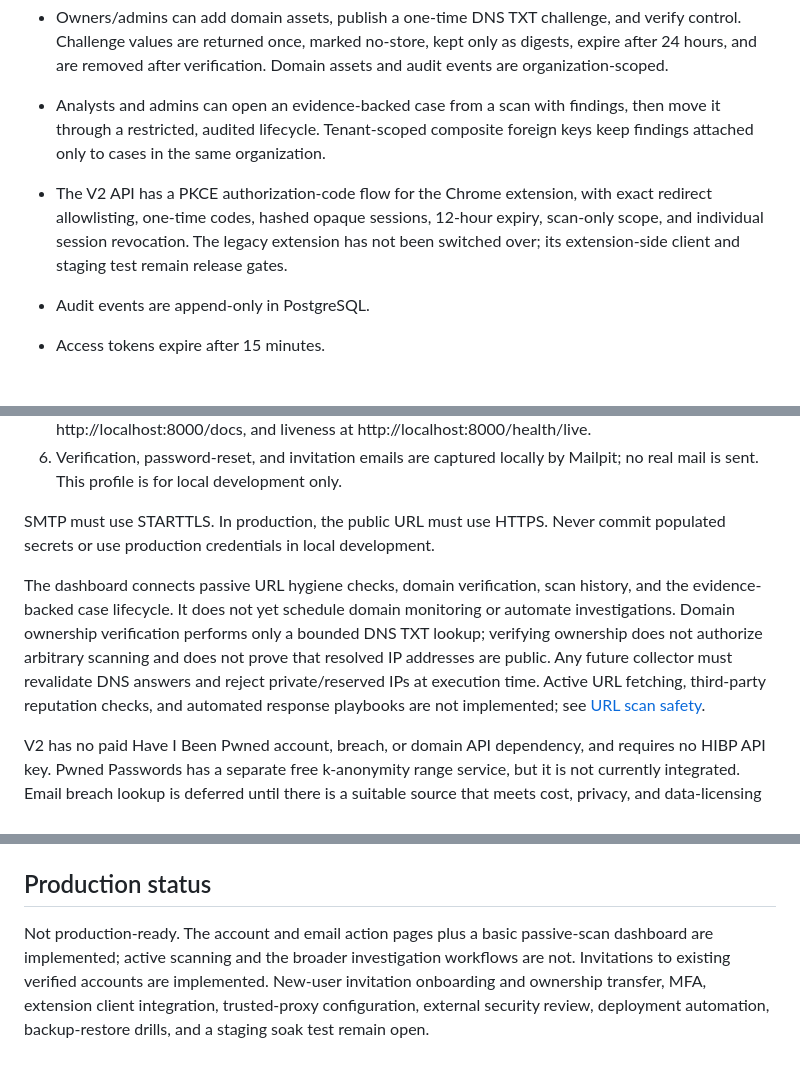
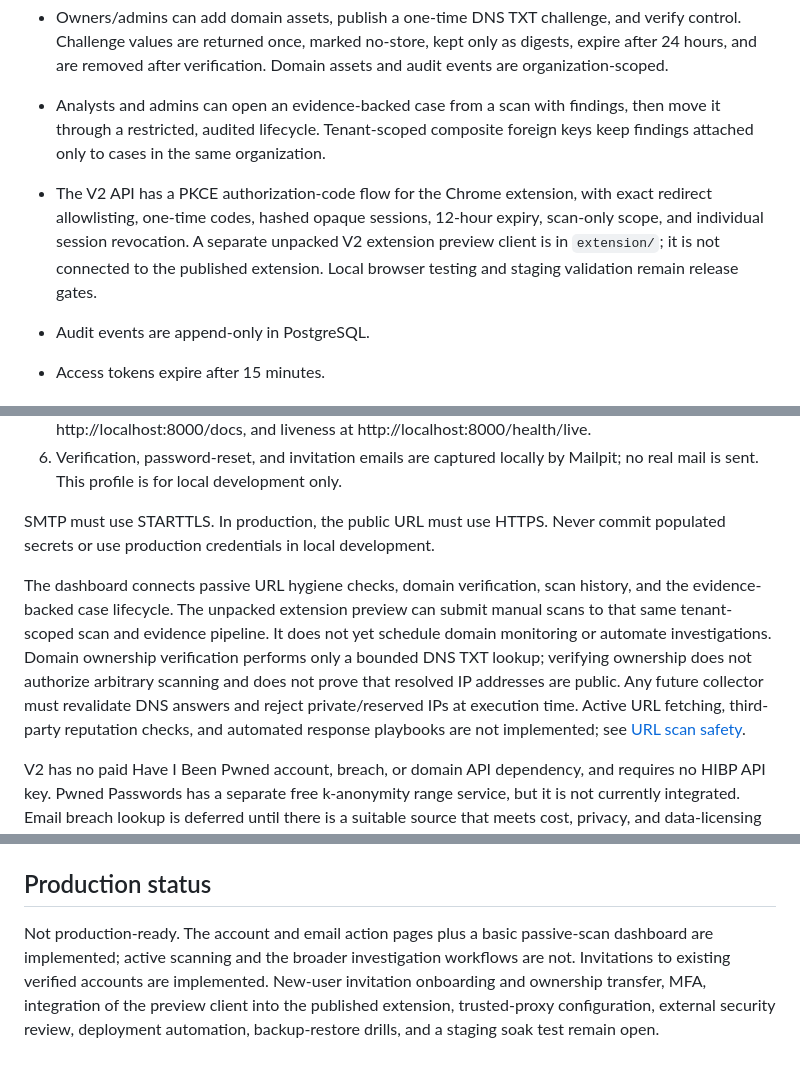
Before and after one commit to hyper1-afk/SecureLinkApp, a Markdown page: v2/README.md, 3 parts joined by grey strips. Rendered like a GitHub page.

Commit message:
Clarify V2 extension preview release gates

```diff
--- a/v2/README.md
+++ b/v2/README.md
@@ -13,7 +13,7 @@ SecureLink 2.0 is an evidence-first security operations platform developed separ
 - Organization access is checked against current membership on every request. Owners/admins can list members; owner/admin role changes and member removals are audited, with last-owner protection and stricter admin limits.
 - Owners/admins can add domain assets, publish a one-time DNS TXT challenge, and verify control. Challenge values are returned once, marked no-store, kept only as digests, expire after 24 hours, and are removed after verification. Domain assets and audit events are organization-scoped.
 - Analysts and admins can open an evidence-backed case from a scan with findings, then move it through a restricted, audited lifecycle. Tenant-scoped composite foreign keys keep findings attached only to cases in the same organization.
-- The V2 API has a PKCE authorization-code flow for the Chrome extension, with exact redirect allowlisting, one-time codes, hashed opaque sessions, 12-hour expiry, scan-only scope, and individual session revocation. The legacy extension has not been switched over; its extension-side client and staging test remain release gates.
+- The V2 API has a PKCE authorization-code flow for the Chrome extension, with exact redirect allowlisting, one-time codes, hashed opaque sessions, 12-hour expiry, scan-only scope, and individual session revocation. A separate unpacked V2 extension preview client is in `extension/`; it is not connected to the published extension. Local browser testing and staging validation remain release gates.
 - Audit events are append-only in PostgreSQL.
 - Access tokens expire after 15 minutes.
 
@@ -28,7 +28,7 @@ SecureLink 2.0 is an evidence-first security operations platform developed separ
 
 SMTP must use STARTTLS. In production, the public URL must use HTTPS. Never commit populated secrets or use production credentials in local development.
 
-The dashboard connects passive URL hygiene checks, domain verification, scan history, and the evidence-backed case lifecycle. It does not yet schedule domain monitoring or automate investigations. Domain ownership verification performs only a bounded DNS TXT lookup; verifying ownership does not authorize arbitrary scanning and does not prove that resolved IP addresses are public. Any future collector must revalidate DNS answers and reject private/reserved IPs at execution time. Active URL fetching, third-party reputation checks, and automated response playbooks are not implemented; see [URL scan safety](docs/URL-SCAN-SAFETY.md).
+The dashboard connects passive URL hygiene checks, domain verification, scan history, and the evidence-backed case lifecycle. The unpacked extension preview can submit manual scans to that same tenant-scoped scan and evidence pipeline. It does not yet schedule domain monitoring or automate investigations. Domain ownership verification performs only a bounded DNS TXT lookup; verifying ownership does not authorize arbitrary scanning and does not prove that resolved IP addresses are public. Any future collector must revalidate DNS answers and reject private/reserved IPs at execution time. Active URL fetching, third-party reputation checks, and automated response playbooks are not implemented; see [URL scan safety](docs/URL-SCAN-SAFETY.md).
 
 V2 has no paid Have I Been Pwned account, breach, or domain API dependency, and requires no HIBP API key. Pwned Passwords has a separate free k-anonymity range service, but it is not currently integrated. Email breach lookup is deferred until there is a suitable source that meets cost, privacy, and data-licensing requirements.
 
@@ -42,4 +42,4 @@ V2 has no paid Have I Been Pwned account, breach, or domain API dependency, and
 
 ## Production status
 
-Not production-ready. The account and email action pages plus a basic passive-scan dashboard are implemented; active scanning and the broader investigation workflows are not. Invitations to existing verified accounts are implemented. New-user invitation onboarding and ownership transfer, MFA, extension client integration, trusted-proxy configuration, external security review, deployment automation, backup-restore drills, and a staging soak test remain open.
+Not production-ready. The account and email action pages plus a basic passive-scan dashboard are implemented; active scanning and the broader investigation workflows are not. Invitations to existing verified accounts are implemented. New-user invitation onboarding and ownership transfer, MFA, integration of the preview client into the published extension, trusted-proxy configuration, external security review, deployment automation, backup-restore drills, and a staging soak test remain open.
```
Also changed, not shown: v2/docs/PRODUCT-DIRECTION.md (+1 -1 lines), v2/docs/STAGING-RUNBOOK.md (+2 -2 lines).
